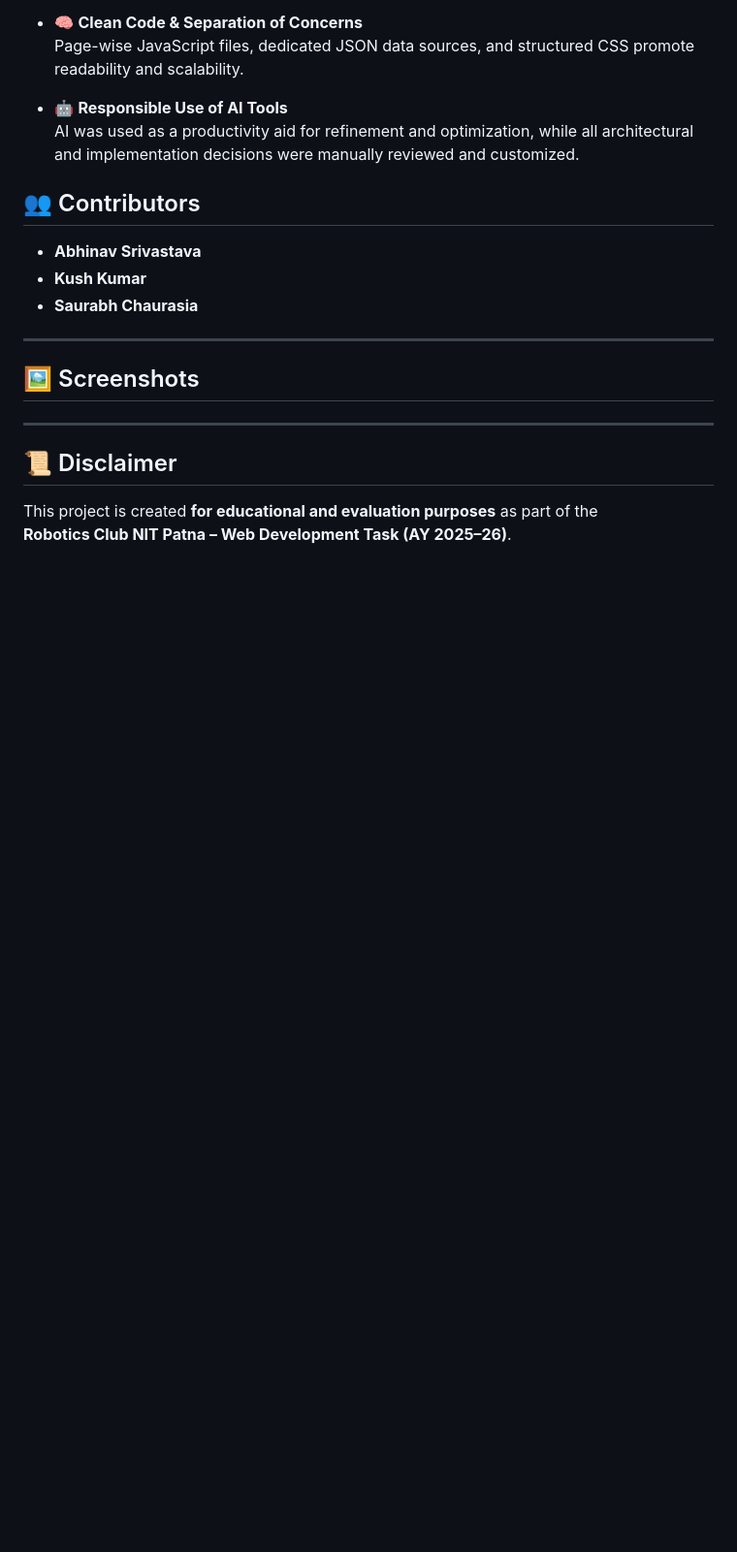
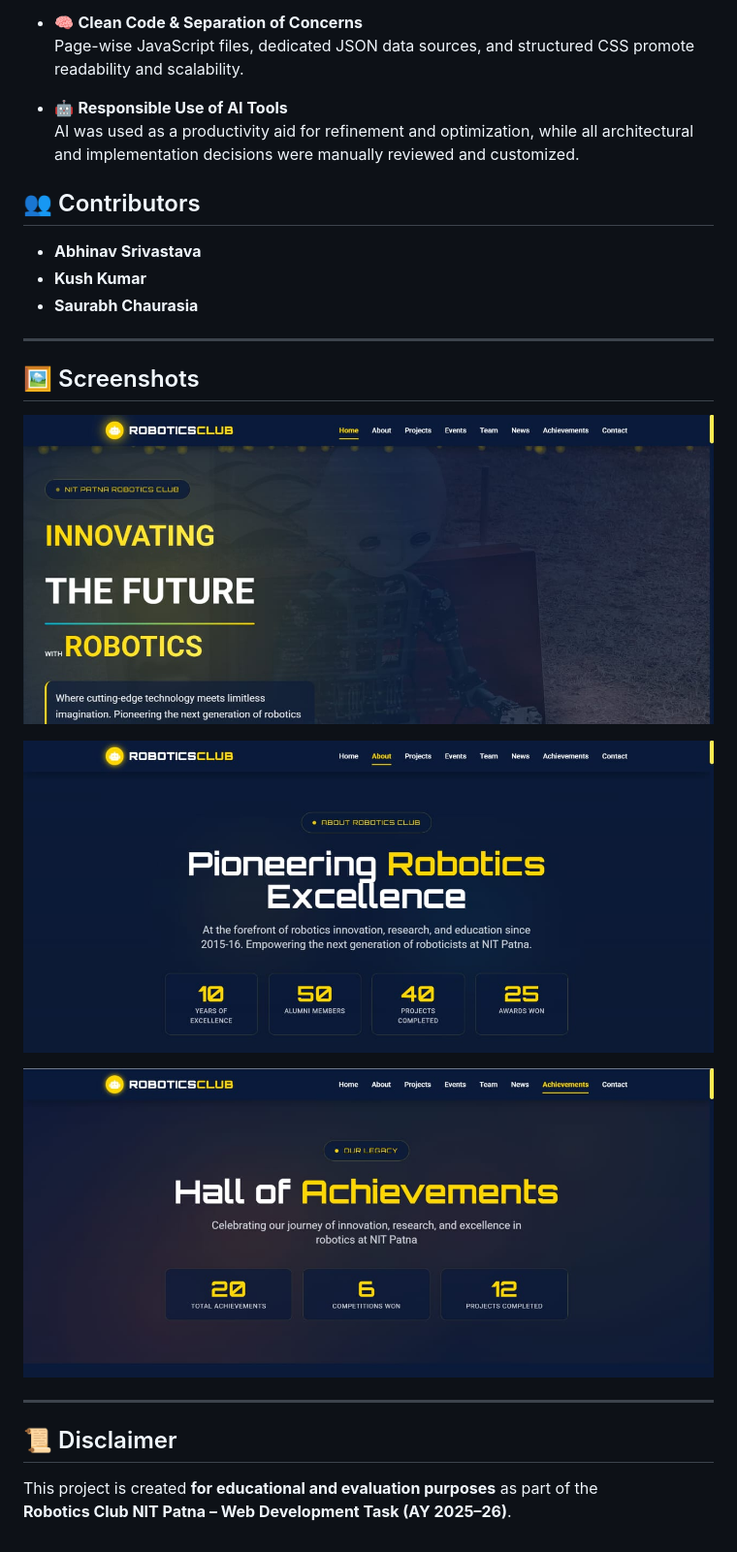
Before and after one commit to abhinav25me-cpu/NITP_Primus.io, a Markdown page: README.md, the part around the change. Shown at 97% size. Drawn GitHub-style; blank space fills up the shorter version.

Commit message:
Add screenshots to README

```diff
--- a/README.md
+++ b/README.md
@@ -143,6 +143,11 @@ Unlike many typical frontend submissions, this project focuses not only on visua
 
 ## 🖼️ Screenshots
 
+![Home Page](Screenshots/IMG-20260115-WA0009.jpg)
+
+![About Page](Screenshots/IMG-20260115-WA0015.jpg)
+
+![Achievement Page](Screenshots/IMG-20260115-WA0014.jpg)
 
 ---
 
```
